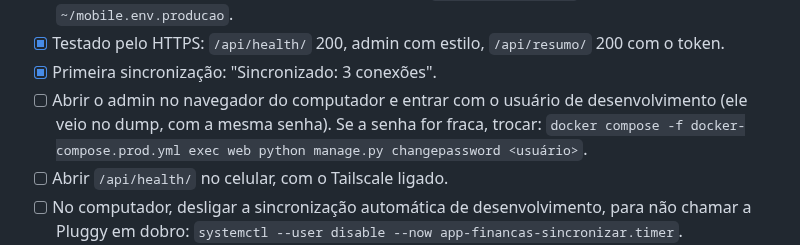
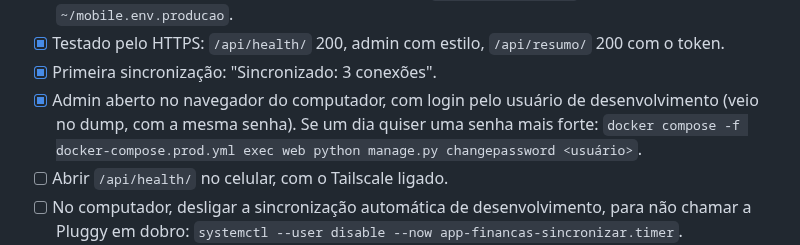
Before and after one commit to vsslvini/finance-app, a Markdown page: docs/pendencias.md, the part around the change. GitHub-like rendering.

Commit message:
docs: marca o login no admin do servidor
Co-Authored-By: Claude Opus 5.5 <noreply@anthropic.com>

```diff
--- a/docs/pendencias.md
+++ b/docs/pendencias.md
@@ -18,8 +18,8 @@ Estado completo em [`deploy.md`](deploy.md), seção "Estado do servidor".
       `~/mobile.env.producao`.
 - [x] Testado pelo HTTPS: `/api/health/` 200, admin com estilo, `/api/resumo/` 200 com o token.
 - [x] Primeira sincronização: "Sincronizado: 3 conexões".
-- [ ] Abrir o admin no navegador do computador e entrar com o usuário de desenvolvimento (ele veio
-      no dump, com a mesma senha). Se a senha for fraca, trocar:
+- [x] Admin aberto no navegador do computador, com login pelo usuário de desenvolvimento (veio no
+      dump, com a mesma senha). Se um dia quiser uma senha mais forte:
       `docker compose -f docker-compose.prod.yml exec web python manage.py changepassword <usuário>`.
 - [ ] Abrir `/api/health/` no celular, com o Tailscale ligado.
 - [ ] No computador, desligar a sincronização automática de desenvolvimento, para não chamar a
```
